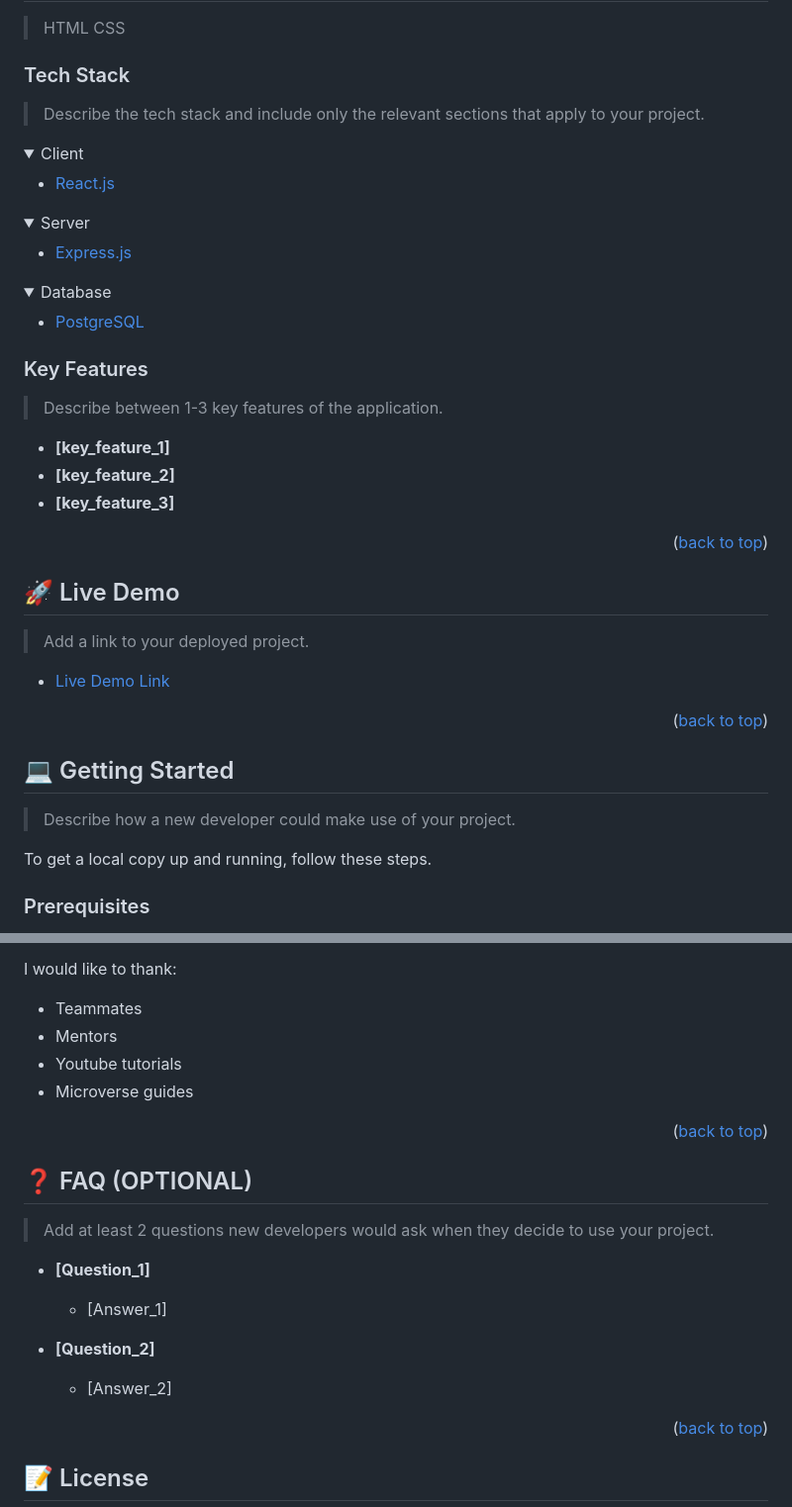
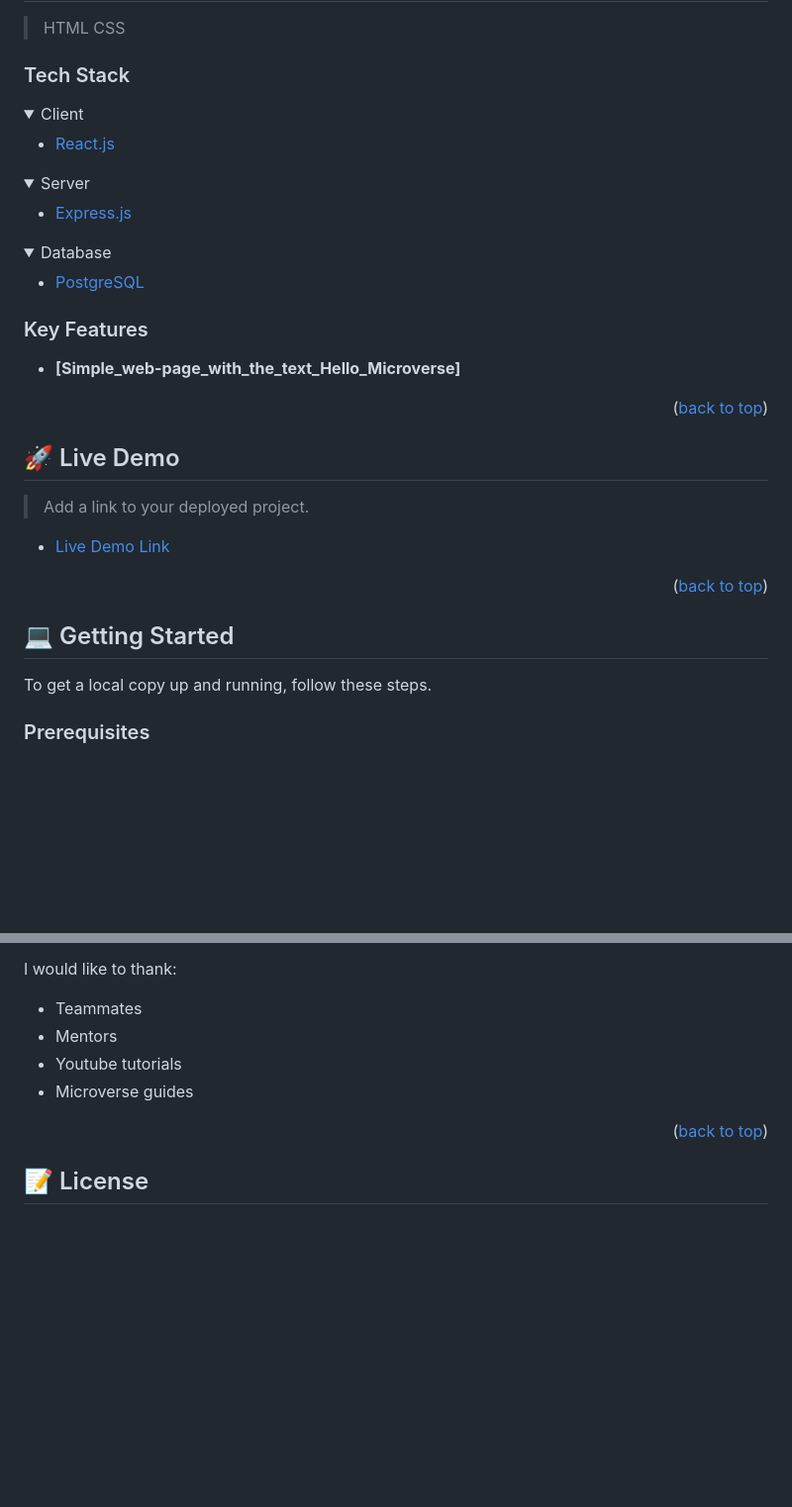
Before and after one commit to Lornakaboro/First-hello-microverse-project, a Markdown page: README.md, 2 parts joined by grey strips. Shown at 99% size. Rendered like a GitHub page; folded sections open; blank space fills up the shorter version.

```diff
--- a/README.md
+++ b/README.md
@@ -71,8 +71,6 @@ After you're finished please remove all the comments and instructions!
 > CSS
 ### Tech Stack <a name="tech-stack"></a>
 
-> Describe the tech stack and include only the relevant sections that apply to your project.
-
 <details>
   <summary>Client</summary>
   <ul>
@@ -98,11 +96,8 @@ After you're finished please remove all the comments and instructions!
 
 ### Key Features <a name="key-features"></a>
 
-> Describe between 1-3 key features of the application.
 
-- **[key_feature_1]**
-- **[key_feature_2]**
-- **[key_feature_3]**
+- **[Simple_web-page_with_the_text_Hello_Microverse]**
 
 <p align="right">(<a href="#readme-top">back to top</a>)</p>
 
@@ -119,8 +114,6 @@ After you're finished please remove all the comments and instructions!
 <!-- GETTING STARTED -->
 
 ## 💻 Getting Started <a name="getting-started"></a>
-
-> Describe how a new developer could make use of your project.
 
 To get a local copy up and running, follow these steps.
 
@@ -266,22 +192,6 @@ I would like to thank:
 - Mentors
 - Youtube tutorials
 - Microverse guides
-
-<p align="right">(<a href="#readme-top">back to top</a>)</p>
-
-<!-- FAQ (optional) -->
-
-## ❓ FAQ (OPTIONAL) <a name="faq"></a>
-
-> Add at least 2 questions new developers would ask when they decide to use your project.
-
-- **[Question_1]**
-
-  - [Answer_1]
-
-- **[Question_2]**
-
-  - [Answer_2]
 
 <p align="right">(<a href="#readme-top">back to top</a>)</p>
 
```
Also changed, not shown: other parts of README.md (+0 -67 lines).
